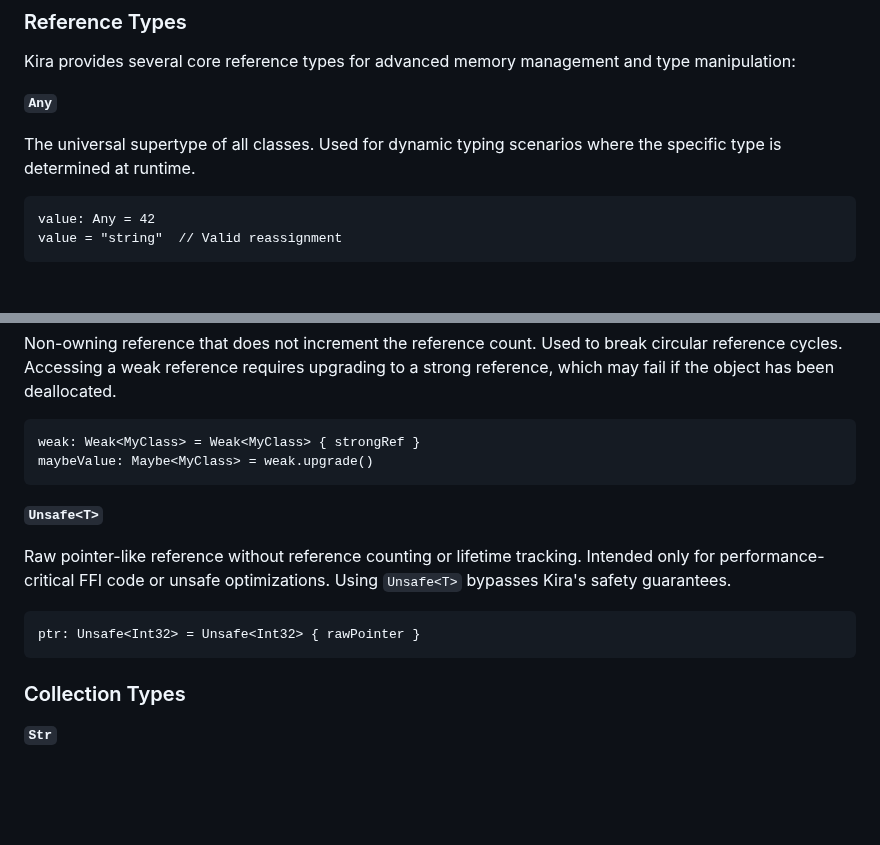
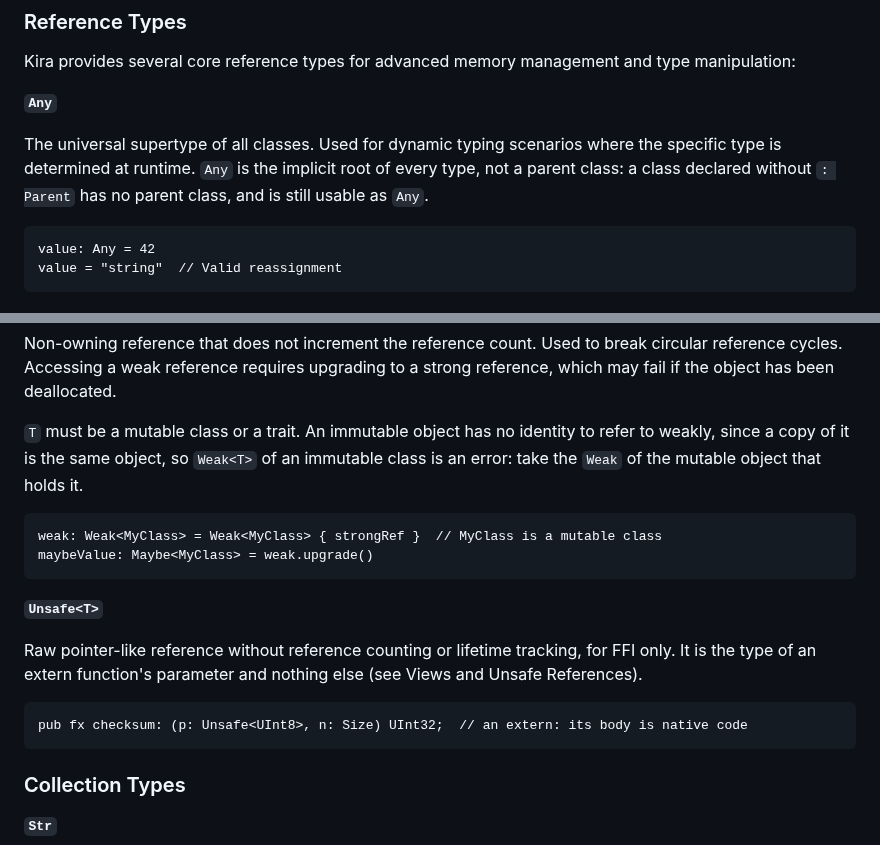
Before and after one commit to exoad/kira, a Markdown page: specifications/LanguageSpecifications.md, 2 parts joined by grey strips. Drawn GitHub-style; blank space fills up the shorter version.

Commit message:
spec, Reference Types: Any is the implicit root and not a parent class, Weak<T> needs a mutable class or a trait, and Unsafe<T> is an extern parameter type only
A class declared without a parent has none, and is still usable as Any. Weak<T> of an immutable
class is an error: an immutable object has no identity, since a copy of it is the same object.
Unsafe<T> is second-class, the type of an extern function's parameter and nothing else, so the
example's Unsafe local becomes an extern prototype.

Decisions: DECISIONS-user.md points 1 and 4b; Q5.

````diff
--- a/specifications/LanguageSpecifications.md
+++ b/specifications/LanguageSpecifications.md
@@ -731,7 +731,7 @@ Kira provides several core reference types for advanced memory management and ty
 
 **`Any`**
 
-The universal supertype of all classes. Used for dynamic typing scenarios where the specific type is determined at runtime.
+The universal supertype of all classes. Used for dynamic typing scenarios where the specific type is determined at runtime. `Any` is the implicit root of every type, not a parent class: a class declared without `: Parent` has no parent class, and is still usable as `Any`.
 
 ```kira
 value: Any = 42
@@ -758,17 +758,19 @@ value: Ref<Int32> = Ref<Int32> { 42 }
 
 Non-owning reference that does not increment the reference count. Used to break circular reference cycles. Accessing a weak reference requires upgrading to a strong reference, which may fail if the object has been deallocated.
 
-```kira
-weak: Weak<MyClass> = Weak<MyClass> { strongRef }
+`T` must be a mutable class or a trait. An immutable object has no identity to refer to weakly, since a copy of it is the same object, so `Weak<T>` of an immutable class is an error: take the `Weak` of the mutable object that holds it.
+
+```kira
+weak: Weak<MyClass> = Weak<MyClass> { strongRef }  // MyClass is a mutable class
 maybeValue: Maybe<MyClass> = weak.upgrade()
 ```
 
 **`Unsafe<T>`**
 
-Raw pointer-like reference without reference counting or lifetime tracking. Intended only for performance-critical FFI code or unsafe optimizations. Using `Unsafe<T>` bypasses Kira's safety guarantees.
-
-```kira
-ptr: Unsafe<Int32> = Unsafe<Int32> { rawPointer }
+Raw pointer-like reference without reference counting or lifetime tracking, for FFI only. It is the type of an extern function's parameter and nothing else (see Views and Unsafe References).
+
+```kira
+pub fx checksum: (p: Unsafe<UInt8>, n: Size) UInt32;  // an extern: its body is native code
 ```
 
 ### Collection Types
````
